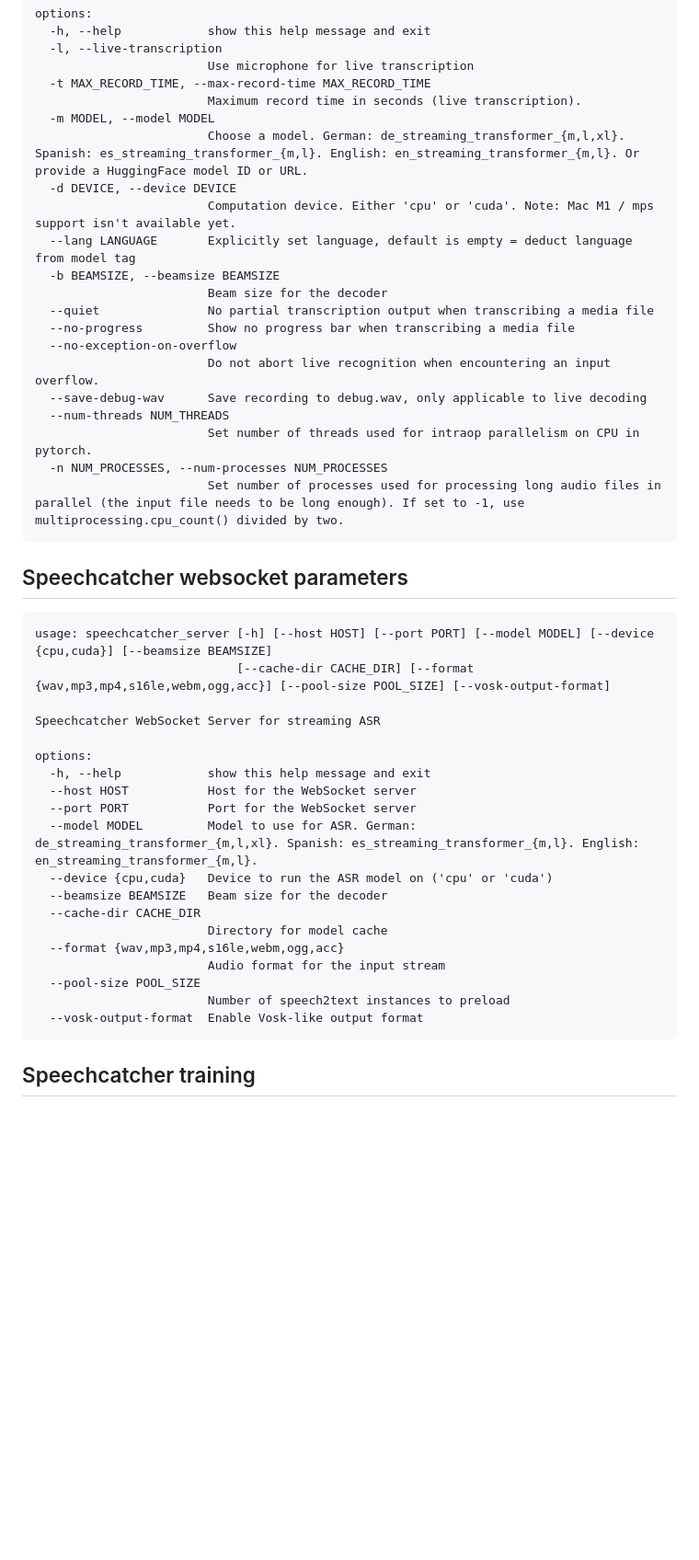
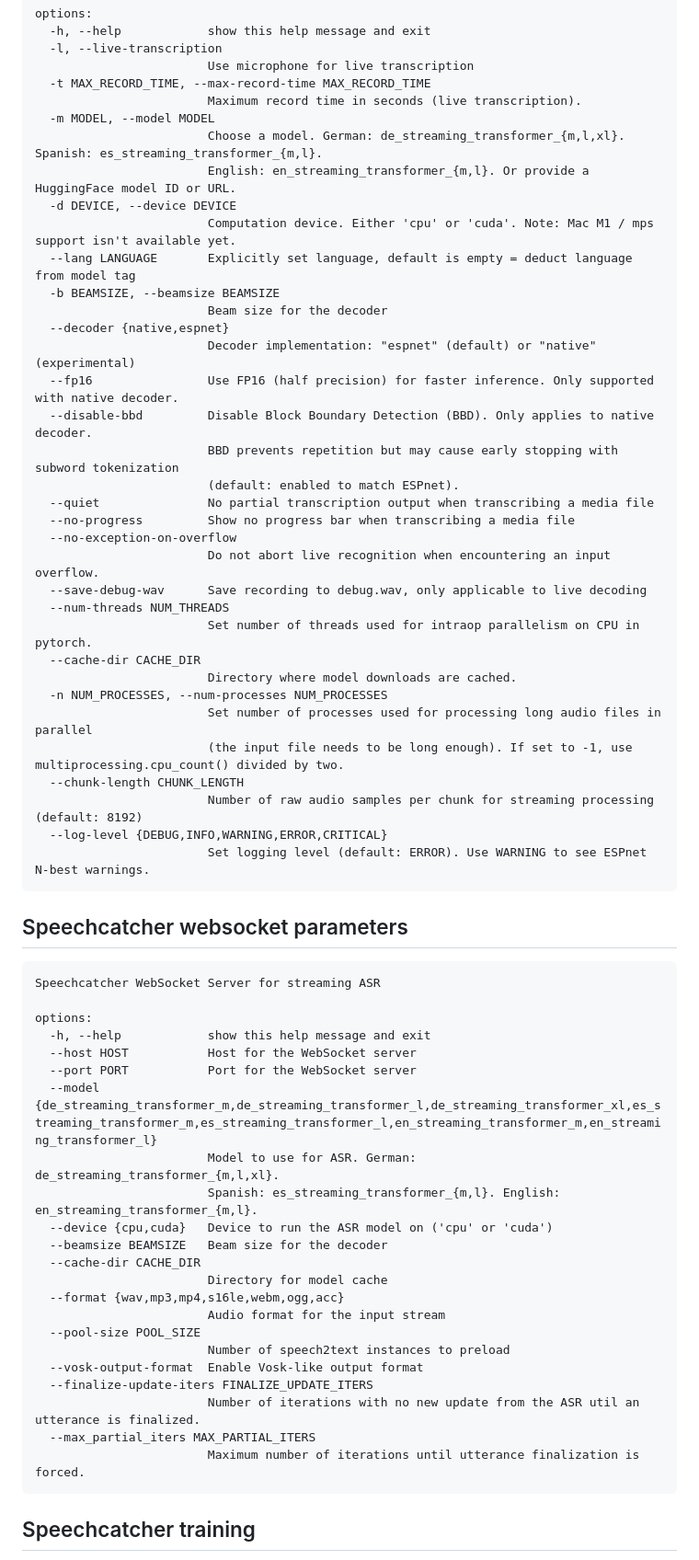
Before and after one commit to speechcatcher-asr/speechcatcher, a Markdown page: README.md, the part around the change. Shown at 92% size. GitHub-like rendering; blank space fills up the shorter version.

Commit message:
Update README with complete CLI and server parameters
- Add --decoder, --fp16, --disable-bbd parameters for native decoder
- Add --cache-dir, --chunk-length, --log-level to CLI docs
- Add --finalize-update-iters, --max_partial_iters to server docs
- Update parameter descriptions to match current --help output
- Show all model choices for server

🤖 Generated with [Claude Code](https://claude.com/claude-code)

Co-Authored-By: Claude <noreply@anthropic.com>

```diff
--- a/README.md
+++ b/README.md
@@ -148,12 +148,19 @@ Note: Tuda-de-raw results are based on raw lowercased tuda-de test utterances wi
       -t MAX_RECORD_TIME, --max-record-time MAX_RECORD_TIME
                             Maximum record time in seconds (live transcription).
       -m MODEL, --model MODEL
-                            Choose a model. German: de_streaming_transformer_{m,l,xl}. Spanish: es_streaming_transformer_{m,l}. English: en_streaming_transformer_{m,l}. Or provide a HuggingFace model ID or URL.
+                            Choose a model. German: de_streaming_transformer_{m,l,xl}. Spanish: es_streaming_transformer_{m,l}.
+                            English: en_streaming_transformer_{m,l}. Or provide a HuggingFace model ID or URL.
       -d DEVICE, --device DEVICE
                             Computation device. Either 'cpu' or 'cuda'. Note: Mac M1 / mps support isn't available yet.
       --lang LANGUAGE       Explicitly set language, default is empty = deduct language from model tag
       -b BEAMSIZE, --beamsize BEAMSIZE
                             Beam size for the decoder
+      --decoder {native,espnet}
+                            Decoder implementation: "espnet" (default) or "native" (experimental)
+      --fp16                Use FP16 (half precision) for faster inference. Only supported with native decoder.
+      --disable-bbd         Disable Block Boundary Detection (BBD). Only applies to native decoder.
+                            BBD prevents repetition but may cause early stopping with subword tokenization
+                            (default: enabled to match ESPnet).
       --quiet               No partial transcription output when transcribing a media file
       --no-progress         Show no progress bar when transcribing a media file
       --no-exception-on-overflow
@@ -161,13 +168,17 @@ Note: Tuda-de-raw results are based on raw lowercased tuda-de test utterances wi
       --save-debug-wav      Save recording to debug.wav, only applicable to live decoding
       --num-threads NUM_THREADS
                             Set number of threads used for intraop parallelism on CPU in pytorch.
+      --cache-dir CACHE_DIR
+                            Directory where model downloads are cached.
       -n NUM_PROCESSES, --num-processes NUM_PROCESSES
-                            Set number of processes used for processing long audio files in parallel (the input file needs to be long enough). If set to -1, use multiprocessing.cpu_count() divided by two.
+                            Set number of processes used for processing long audio files in parallel
+                            (the input file needs to be long enough). If set to -1, use multiprocessing.cpu_count() divided by two.
+      --chunk-length CHUNK_LENGTH
+                            Number of raw audio samples per chunk for streaming processing (default: 8192)
+      --log-level {DEBUG,INFO,WARNING,ERROR,CRITICAL}
+                            Set logging level (default: ERROR). Use WARNING to see ESPnet N-best warnings.
 
 ## Speechcatcher websocket parameters
-
-    usage: speechcatcher_server [-h] [--host HOST] [--port PORT] [--model MODEL] [--device {cpu,cuda}] [--beamsize BEAMSIZE]
-                                [--cache-dir CACHE_DIR] [--format {wav,mp3,mp4,s16le,webm,ogg,acc}] [--pool-size POOL_SIZE] [--vosk-output-format]
 
     Speechcatcher WebSocket Server for streaming ASR
 
@@ -175,7 +186,9 @@ Note: Tuda-de-raw results are based on raw lowercased tuda-de test utterances wi
       -h, --help            show this help message and exit
       --host HOST           Host for the WebSocket server
       --port PORT           Port for the WebSocket server
-      --model MODEL         Model to use for ASR. German: de_streaming_transformer_{m,l,xl}. Spanish: es_streaming_transformer_{m,l}. English: en_streaming_transformer_{m,l}.
+      --model {de_streaming_transformer_m,de_streaming_transformer_l,de_streaming_transformer_xl,es_streaming_transformer_m,es_streaming_transformer_l,en_streaming_transformer_m,en_streaming_transformer_l}
+                            Model to use for ASR. German: de_streaming_transformer_{m,l,xl}.
+                            Spanish: es_streaming_transformer_{m,l}. English: en_streaming_transformer_{m,l}.
       --device {cpu,cuda}   Device to run the ASR model on ('cpu' or 'cuda')
       --beamsize BEAMSIZE   Beam size for the decoder
       --cache-dir CACHE_DIR
@@ -185,6 +198,10 @@ Note: Tuda-de-raw results are based on raw lowercased tuda-de test utterances wi
       --pool-size POOL_SIZE
                             Number of speech2text instances to preload
       --vosk-output-format  Enable Vosk-like output format
+      --finalize-update-iters FINALIZE_UPDATE_ITERS
+                            Number of iterations with no new update from the ASR util an utterance is finalized.
+      --max_partial_iters MAX_PARTIAL_ITERS
+                            Maximum number of iterations until utterance finalization is forced.
 
 ## Speechcatcher training
 
```
